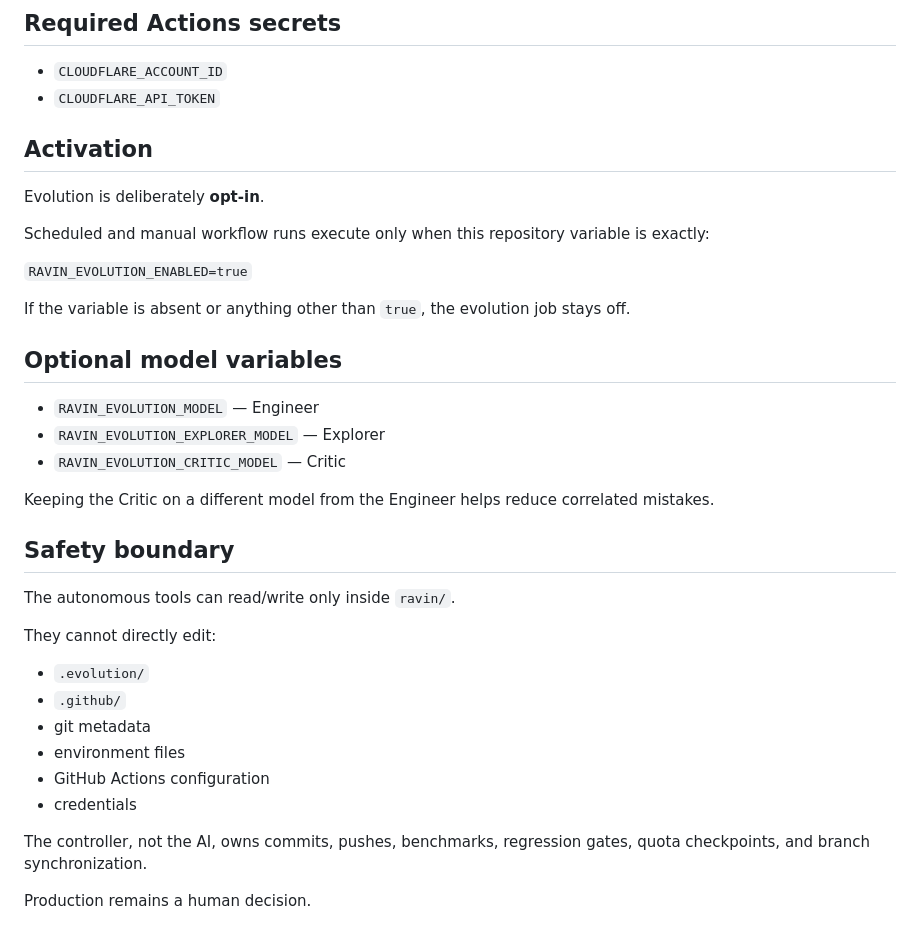
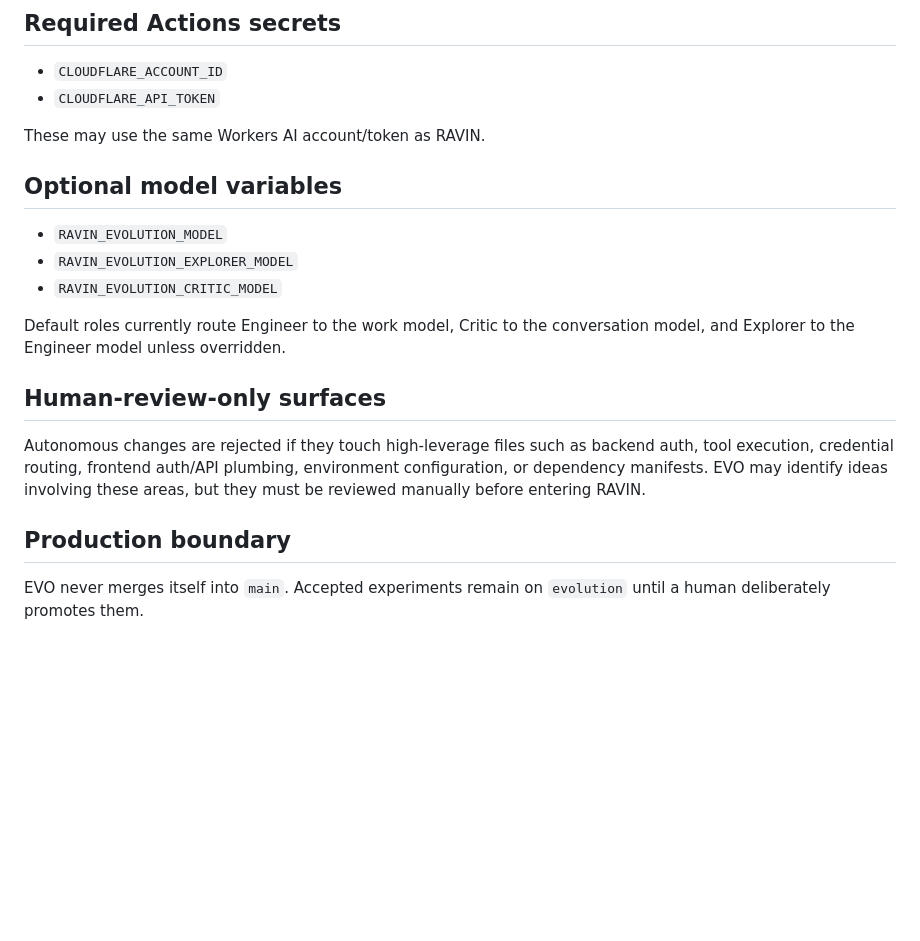
Before and after one commit to Link9060/Project-R.A.V.I.N.-1.1, a Markdown page: .evolution/README.md, the part around one of its changes. Rendered like a GitHub page; blank space fills up the shorter version.

Commit message:
evo: document V2 evolution architecture

```diff
--- a/.evolution/README.md
+++ b/.evolution/README.md
@@ -66,37 +81,20 @@ No unfinished patch is merged into production.
 - `CLOUDFLARE_ACCOUNT_ID`
 - `CLOUDFLARE_API_TOKEN`
 
-## Activation
-
-Evolution is deliberately **opt-in**.
-
-Scheduled and manual workflow runs execute only when this repository variable is exactly:
-
-`RAVIN_EVOLUTION_ENABLED=true`
-
-If the variable is absent or anything other than `true`, the evolution job stays off.
+These may use the same Workers AI account/token as RAVIN.
 
 ## Optional model variables
 
-- `RAVIN_EVOLUTION_MODEL` — Engineer
-- `RAVIN_EVOLUTION_EXPLORER_MODEL` — Explorer
-- `RAVIN_EVOLUTION_CRITIC_MODEL` — Critic
+- `RAVIN_EVOLUTION_MODEL`
+- `RAVIN_EVOLUTION_EXPLORER_MODEL`
+- `RAVIN_EVOLUTION_CRITIC_MODEL`
 
-Keeping the Critic on a different model from the Engineer helps reduce correlated mistakes.
+Default roles currently route Engineer to the work model, Critic to the conversation model, and Explorer to the Engineer model unless overridden.
 
-## Safety boundary
+## Human-review-only surfaces
 
-The autonomous tools can read/write only inside `ravin/`.
+Autonomous changes are rejected if they touch high-leverage files such as backend auth, tool execution, credential routing, frontend auth/API plumbing, environment configuration, or dependency manifests. EVO may identify ideas involving these areas, but they must be reviewed manually before entering RAVIN.
 
-They cannot directly edit:
+## Production boundary
 
-- `.evolution/`
-- `.github/`
-- git metadata
-- environment files
-- GitHub Actions configuration
-- credentials
-
-The controller, not the AI, owns commits, pushes, benchmarks, regression gates, quota checkpoints, and branch synchronization.
-
-Production remains a human decision.
+EVO never merges itself into `main`. Accepted experiments remain on `evolution` until a human deliberately promotes them.
```
Also changed, not shown: other parts of .evolution/README.md (+64 -49 lines).
